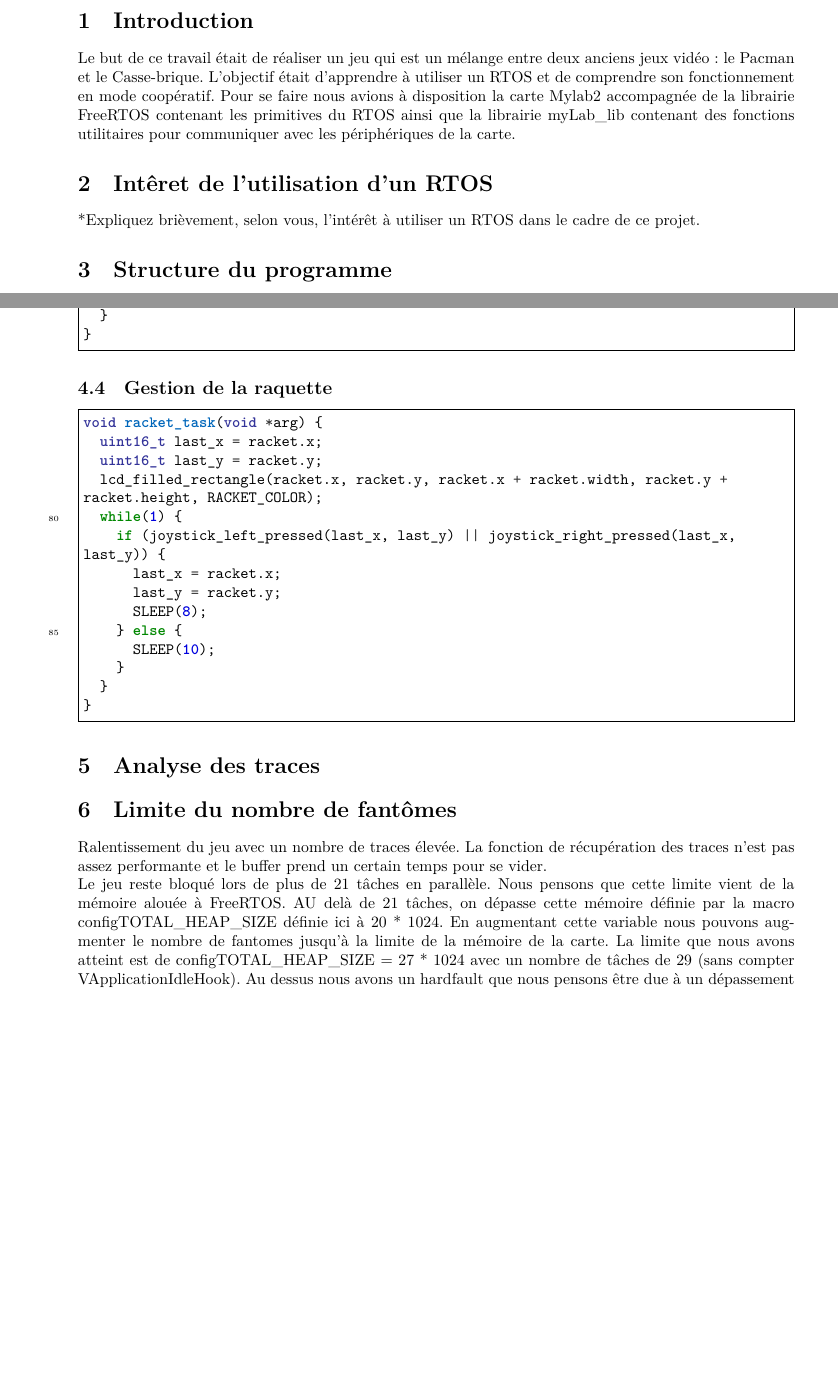
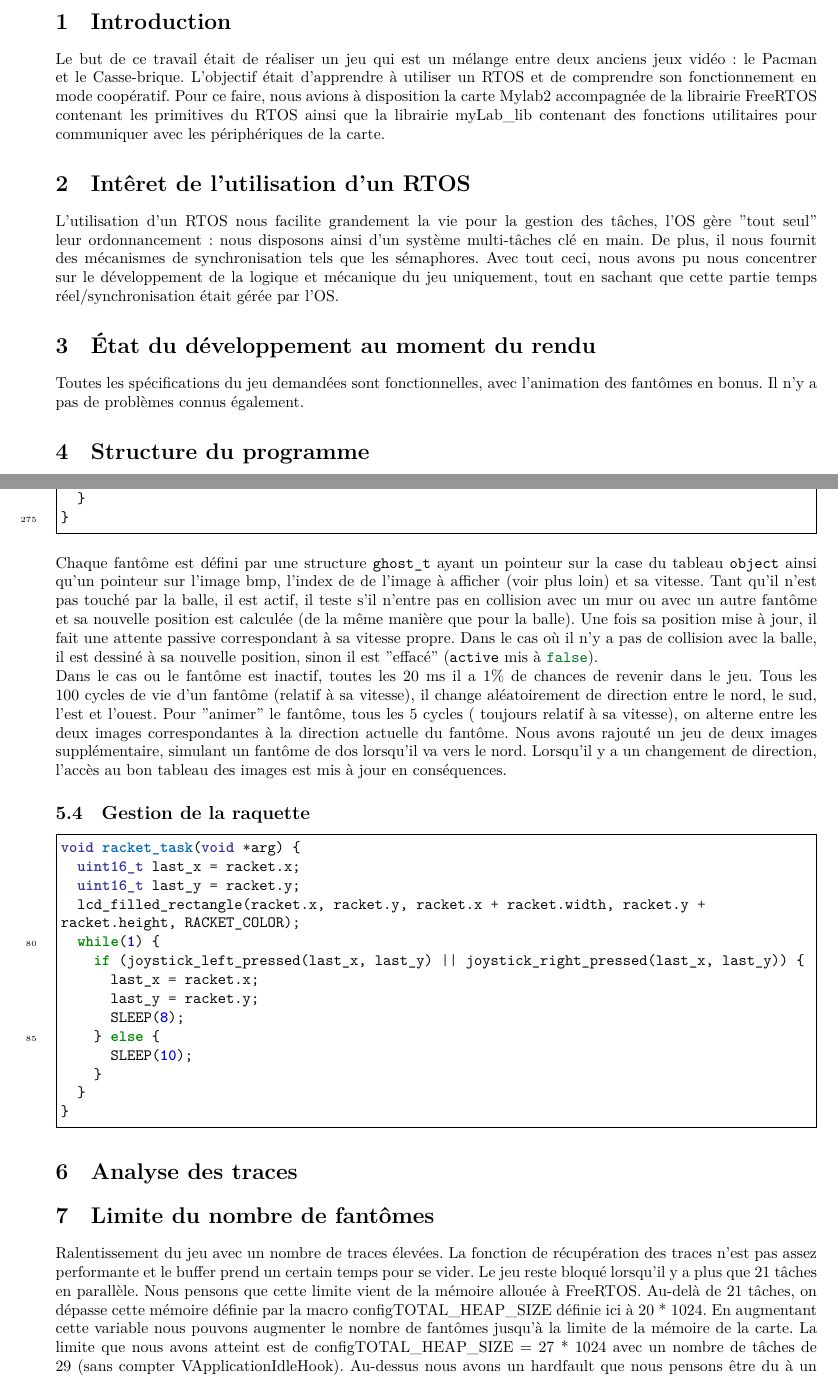
Before and after one commit to stevenliatti/ghostbusters, a LaTeX document (rapport/rapport.tex): two parts of pages 1 and 3 of 3, joined at a grey line, cut so that both start at the same text, the shorter picture padded with empty space. The pictures show the PDF file rapport/rapport.pdf that the author committed with the source.

Commit message:
Avancement du rapport J'ai fait mes parties + corrections d'orthographe syntaxe. Quelques menus changements dans le code (includes, inversion de ligne, minification, etc.) Si le schéma bloc du programme est pas trop gros et qu'on est pas trop bavards pour les traces, ça tient sur 4 pages avec le code.
Modifications qui seront validées :
	modifié :         rapport/rapport.pdf
	modifié :         rapport/rapport.tex
	modifié :         workspace/ghostbuster_02/inc/game.h
	modifié :         workspace/ghostbuster_02/inc/racket.h
	modifié :         workspace/ghostbuster_02/src/ball.c
	modifié :         workspace/ghostbuster_02/src/ghosts.c
	modifié :         workspace/ghostbuster_02/src/object.c
	modifié :         workspace/ghostbuster_02/src/racket.c

```diff
--- a/rapport/rapport.tex
+++ b/rapport/rapport.tex
@@ -18,13 +18,21 @@
 Le but de ce travail était de réaliser un jeu qui est un mélange entre deux
 anciens jeux vidéo : le Pacman et le Casse-brique. L'objectif était d'apprendre
 à utiliser un RTOS et de comprendre son fonctionnement en mode coopératif. Pour
-se faire nous avions à disposition la carte Mylab2 accompagnée de la librairie
+ce faire, nous avions à disposition la carte Mylab2 accompagnée de la librairie
 FreeRTOS contenant les primitives du RTOS ainsi que la librairie myLab\_lib contenant
 des fonctions utilitaires pour communiquer avec les périphériques de la carte.
 
 \section{Intêret de l'utilisation d'un RTOS}
-%Steven ?
-*Expliquez brièvement, selon vous, l’intérêt à utiliser un RTOS dans le cadre de ce projet.
+L'utilisation d'un RTOS nous facilite grandement la vie pour la gestion des tâches,
+l'OS gère "tout seul" leur ordonnancement : nous disposons ainsi d'un système multi-tâches
+clé en main. De plus, il nous fournit des mécanismes de synchronisation tels que les
+sémaphores. Avec tout ceci, nous avons pu nous concentrer sur le développement de la
+logique et mécanique du jeu uniquement, tout en sachant que cette partie temps réel/synchronisation
+était gérée par l'OS.
+
+\section{État du développement au moment du rendu}
+Toutes les spécifications du jeu demandées sont fonctionnelles, avec l'animation des fantômes
+en bonus. Il n'y a pas de problèmes connus également.
 
 \section{Structure du programme}
 %Raed ?
@@ -42,9 +50,7 @@ aux autres tâches. Lorsque la joystick est appuyé, la tâche initialise le nom
 de vies ainsi que le score du joueur, sort de sa boucle, débloque le sémaphore
-sur lequel attendait la tâche de la balle puis attend lui  même sur un autre
+sur lequel attendait la tâche de la balle puis attend lui-même sur un autre
 sémaphore qui sera débloqué lorsque le joueur aura perdu la balle 3 fois.
 
 \subsection{Gestion de la balle}
 \inputminted[breaklines,breaksymbol=,linenos,frame=single,stepnumber=5,tabsize=2,firstline=177,lastline=193]{C}{../workspace/ghostbuster_02/src/ball.c}
 Comme expliqué précedement, une fois que le joueur appuie sur le joystick, le sémaphore
-bloquant la tâche de la balle est débloqué et tourne entre dans une boucle tant que
-la balle est "active" (c'est-à-dire que le joueur à encore des vies). Dans cette boucle
@@ -68,3 +74,20 @@ rebloque elle même dépendement de si le joueur a perdu ou non.
+Chaque fantôme est défini par une structure \mintinline{c}{ghost_t} ayant un pointeur sur
+la case du tableau \mintinline{c}{object} ainsi qu'un pointeur sur l'image bmp, l'index de
+de l'image à afficher (voir plus loin) et sa vitesse. Tant qu'il n'est pas touché par la balle,
+il est actif, il teste s'il n'entre pas en collision avec un mur ou avec un autre fantôme et
+sa nouvelle position est calculée (de la même manière que pour la balle). Une fois sa position
+mise à jour, il fait une attente passive correspondant à sa vitesse propre. Dans le cas où il
+n'y a pas de collision avec la balle, il est dessiné à sa nouvelle position, sinon il est "effacé"
+(\mintinline{c}{active} mis à \mintinline{c}{false}).
+\newline
+Dans le cas ou le fantôme est inactif,
+toutes les 20 ms il a 1\% de chances de revenir dans le jeu. Tous les 100 cycles de vie d'un
+fantôme (relatif à sa vitesse), il change aléatoirement de direction entre le nord,
+le sud, l'est et l'ouest. Pour "animer" le fantôme, tous les 5 cycles ( toujours relatif à sa
+vitesse), on alterne entre les deux images correspondantes à la direction actuelle du fantôme.
+Nous avons rajouté un jeu de deux images supplémentaire, simulant un fantôme de dos lorsqu'il
+va vers le nord. Lorsqu'il y a un changement de direction, l'accès au bon tableau des images
+est mis à jour en conséquences.
 
 \subsection{Gestion de la raquette}
 \inputminted[breaklines,breaksymbol=,linenos,frame=single,stepnumber=5,tabsize=2,firstline=76,lastline=89]{C}{../workspace/ghostbuster_02/src/racket.c}
@@ -74,19 +97,14 @@ rebloque elle même dépendement de si le joueur a perdu ou non.
 %Orphée ?
 
 \section{Limite du nombre de fantômes}
-%Tous les 3 ?
-Ralentissement du jeu avec un nombre de traces élevée. La fonction de récupération
+Ralentissement du jeu avec un nombre de traces élevées. La fonction de récupération
 des traces n'est pas assez performante et le buffer prend un certain temps pour
-se vider.
-\newline
-Le jeu reste bloqué lors de plus de 21 tâches en parallèle. Nous pensons que cette
-limite vient de la mémoire alouée à FreeRTOS. AU delà de 21 tâches, on dépasse cette
+se vider. Le jeu reste bloqué lorsqu'il y a plus que 21 tâches en parallèle. Nous pensons que cette
+limite vient de la mémoire allouée à FreeRTOS. Au-delà de 21 tâches, on dépasse cette
 mémoire définie par la macro configTOTAL\_HEAP\_SIZE définie ici à 20 * 1024. En augmentant
-cette variable nous pouvons augmenter le nombre de fantomes jusqu'à la limite
+cette variable nous pouvons augmenter le nombre de fantômes jusqu'à la limite
 de la mémoire de la carte. La limite que nous avons atteint est de configTOTAL\_HEAP\_SIZE = 27 * 1024
-avec un nombre de tâches de 29 (sans compter VApplicationIdleHook). Au dessus nous
-avons un hardfault que nous pensons être due à un dépassement de mémoire de la carte.
-
-
+avec un nombre de tâches de 29 (sans compter VApplicationIdleHook). Au-dessus nous
+avons un hardfault que nous pensons être du à un dépassement de mémoire de la carte.
 
 \end{document}
```
Also changed, not shown: rapport/rapport.pdf, rapport/rapport.tex (26 more changed lines), 6 other files.
